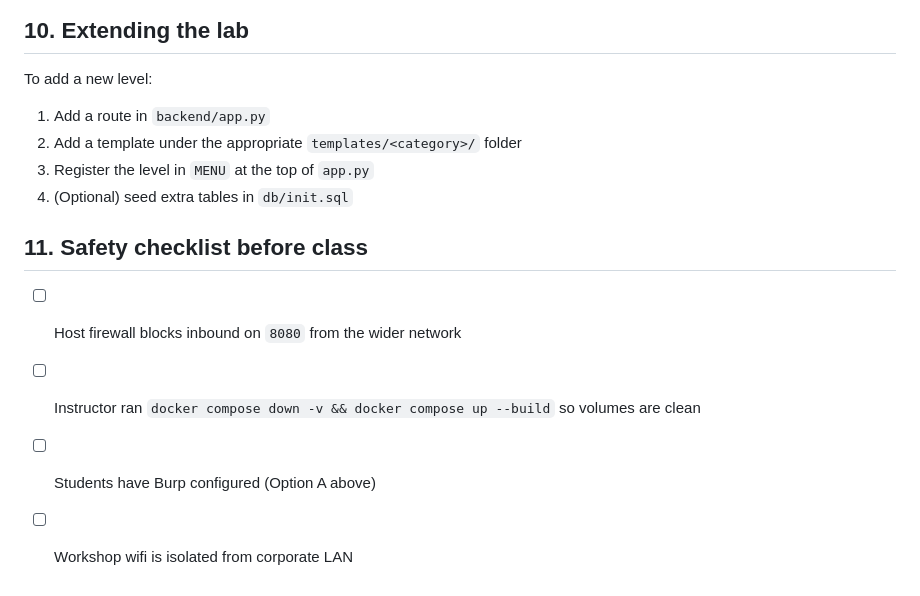
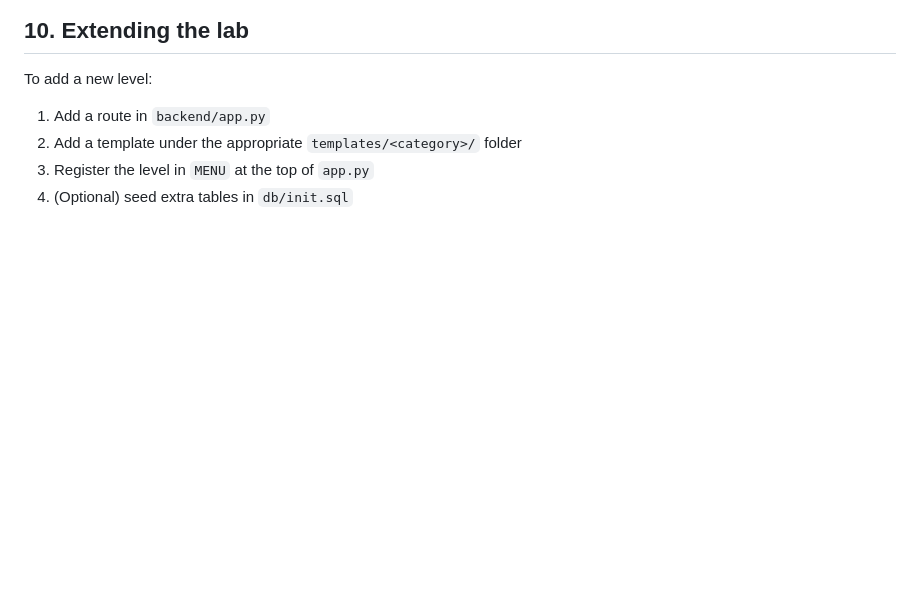
Before and after one commit to hrdebraj/WebSecLab, a Markdown page: README.md, the part around the change. Rendered like a GitHub page; blank space fills up the shorter version.

```diff
--- a/README.md
+++ b/README.md
@@ -161,11 +161,3 @@ To add a new level:
 2. Add a template under the appropriate `templates/<category>/` folder
 3. Register the level in `MENU` at the top of `app.py`
 4. (Optional) seed extra tables in `db/init.sql`
-
-## 11. Safety checklist before class
-
-- [ ] Host firewall blocks inbound on `8080` from the wider network
-- [ ] Instructor ran `docker compose down -v && docker compose up --build`
-      so volumes are clean
-- [ ] Students have Burp configured (Option A above)
-- [ ] Workshop wifi is isolated from corporate LAN
```
